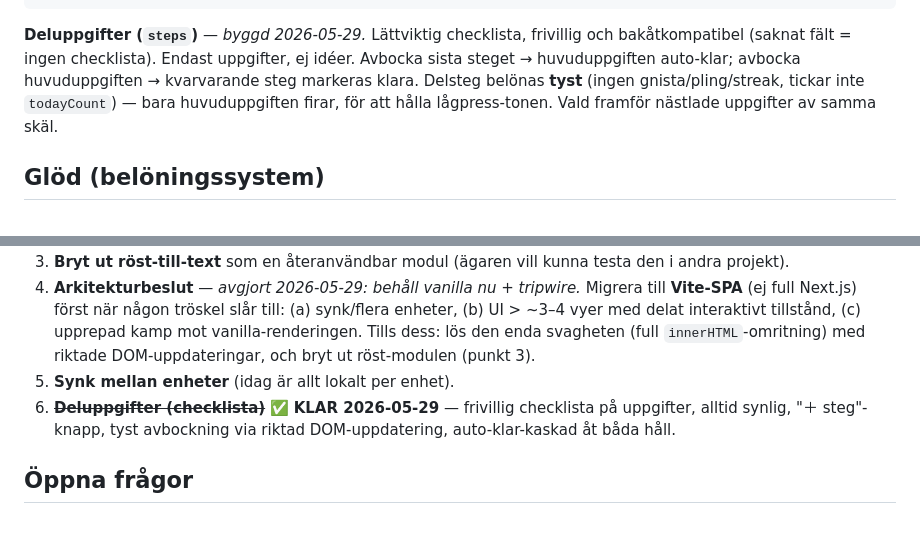
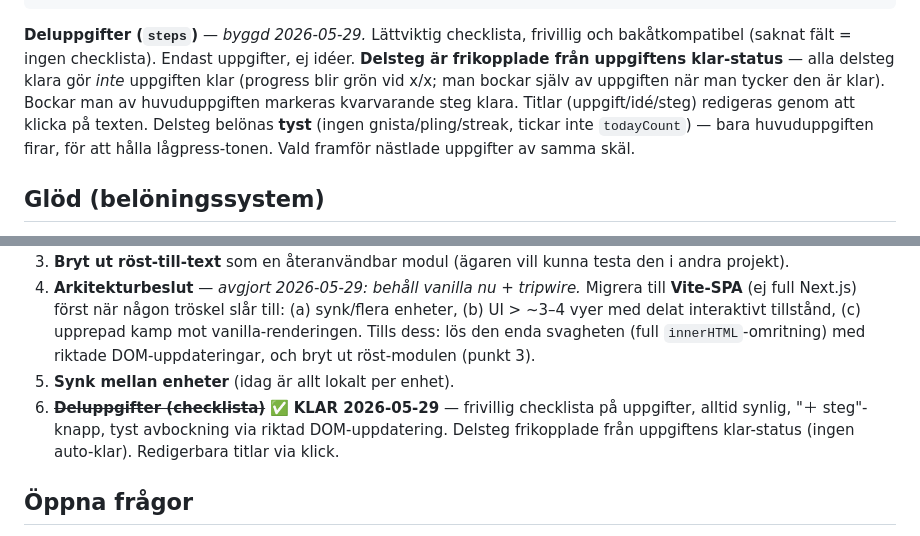
Before and after one commit to Saka1980/ToDoNu, a Markdown page: CLAUDE.md, 2 parts joined by grey strips. Rendered like a GitHub page.

````diff
--- a/CLAUDE.md
+++ b/CLAUDE.md
@@ -53,7 +53,7 @@ step    = { id, title, done }      // deluppgift i item.steps[]
 stats   = { streak, lastActive, todayDate, todayCount, ideasRealized }
 ```
 
-**Deluppgifter (`steps`)** — *byggd 2026-05-29.* Lättviktig checklista, frivillig och bakåtkompatibel (saknat fält = ingen checklista). Endast uppgifter, ej idéer. Avbocka sista steget → huvuduppgiften auto-klar; avbocka huvuduppgiften → kvarvarande steg markeras klara. Delsteg belönas **tyst** (ingen gnista/pling/streak, tickar inte `todayCount`) — bara huvuduppgiften firar, för att hålla lågpress-tonen. Vald framför nästlade uppgifter av samma skäl.
+**Deluppgifter (`steps`)** — *byggd 2026-05-29.* Lättviktig checklista, frivillig och bakåtkompatibel (saknat fält = ingen checklista). Endast uppgifter, ej idéer. **Delsteg är frikopplade från uppgiftens klar-status** — alla delsteg klara gör *inte* uppgiften klar (progress blir grön vid x/x; man bockar själv av uppgiften när man tycker den är klar). Bockar man av huvuduppgiften markeras kvarvarande steg klara. Titlar (uppgift/idé/steg) redigeras genom att klicka på texten. Delsteg belönas **tyst** (ingen gnista/pling/streak, tickar inte `todayCount`) — bara huvuduppgiften firar, för att hålla lågpress-tonen. Vald framför nästlade uppgifter av samma skäl.
 
 ## Glöd (belöningssystem)
 
@@ -94,7 +94,7 @@ GitHub Pages från `main` / root. Live-URL: `https://<användarnamn>.github.io/<
 3. **Bryt ut röst-till-text** som en återanvändbar modul (ägaren vill kunna testa den i andra projekt).
 4. **Arkitekturbeslut** — *avgjort 2026-05-29: behåll vanilla nu + tripwire.* Migrera till **Vite-SPA** (ej full Next.js) först när någon tröskel slår till: (a) synk/flera enheter, (b) UI > ~3–4 vyer med delat interaktivt tillstånd, (c) upprepad kamp mot vanilla-renderingen. Tills dess: lös den enda svagheten (full `innerHTML`-omritning) med riktade DOM-uppdateringar, och bryt ut röst-modulen (punkt 3).
 5. **Synk mellan enheter** (idag är allt lokalt per enhet).
-6. ~~**Deluppgifter (checklista)**~~ ✅ **KLAR 2026-05-29** — frivillig checklista på uppgifter, alltid synlig, "＋ steg"-knapp, tyst avbockning via riktad DOM-uppdatering, auto-klar-kaskad åt båda håll.
+6. ~~**Deluppgifter (checklista)**~~ ✅ **KLAR 2026-05-29** — frivillig checklista på uppgifter, alltid synlig, "＋ steg"-knapp, tyst avbockning via riktad DOM-uppdatering. Delsteg frikopplade från uppgiftens klar-status (ingen auto-klar). Redigerbara titlar via klick.
 
 ## Öppna frågor
 
````
Also changed, not shown: LOG.md (+2 -1 lines).
